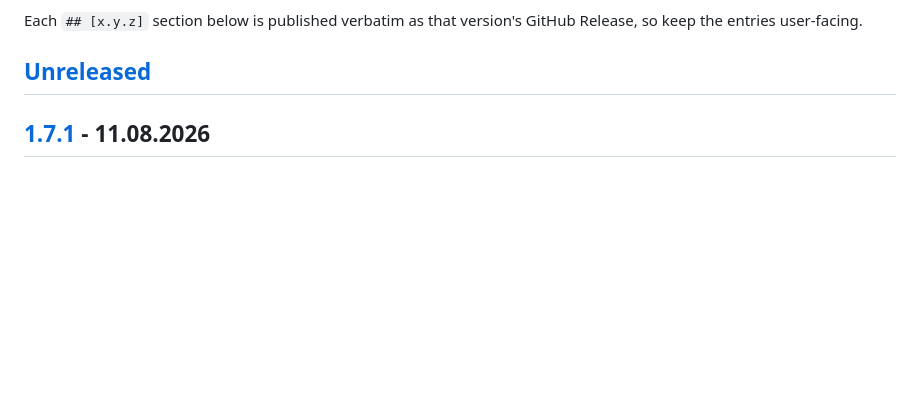
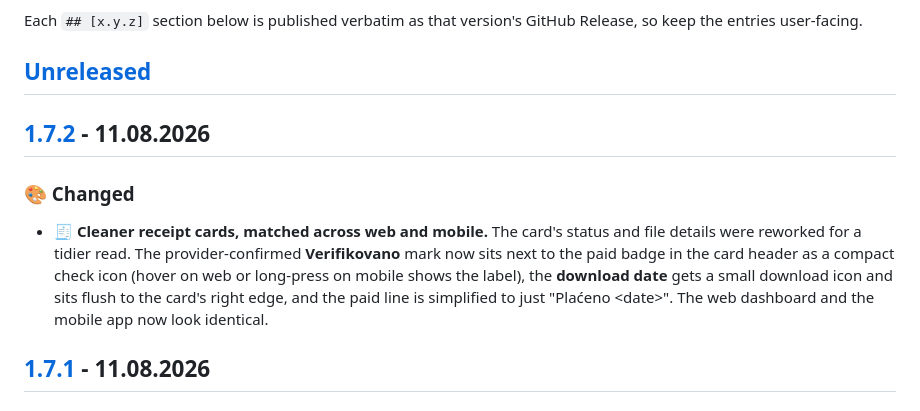
Before and after one commit to CerealKiller97/preuzmi.me, a Markdown page: CHANGELOG.md, the part around one of its changes. GitHub-like rendering; blank space fills up the shorter version.

Commit message:
docs: 1.7.2 release notes for receipt card restyle

```diff
--- a/CHANGELOG.md
+++ b/CHANGELOG.md
@@ -9,6 +9,12 @@ Each `## [x.y.z]` section below is published verbatim as that version's GitHub
 Release, so keep the entries user-facing.
 
 ## [Unreleased]
+
+## [1.7.2] - 11.08.2026
+
+### 🎨 Changed
+
+- 🧾 **Cleaner receipt cards, matched across web and mobile.** The card's status and file details were reworked for a tidier read. The provider-confirmed **Verifikovano** mark now sits next to the paid badge in the card header as a compact check icon (hover on web or long-press on mobile shows the label), the **download date** gets a small download icon and sits flush to the card's right edge, and the paid line is simplified to just "Plaćeno &lt;date&gt;". The web dashboard and the mobile app now look identical.
 
 ## [1.7.1] - 11.08.2026
 
```
Also changed, not shown: other parts of CHANGELOG.md (+2 -1 lines), README.md (+2 -2 lines), README.sr.md (+2 -2 lines).
